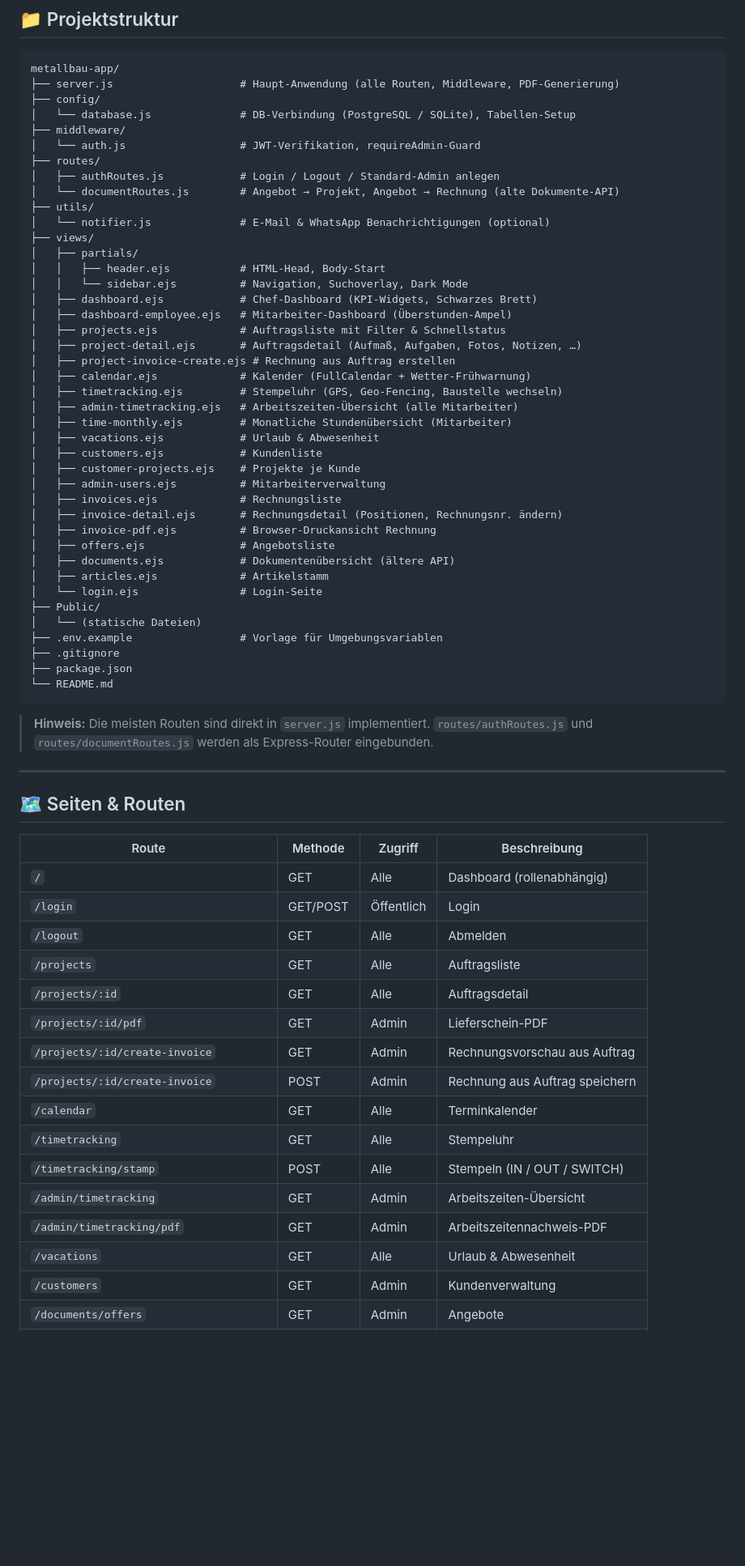
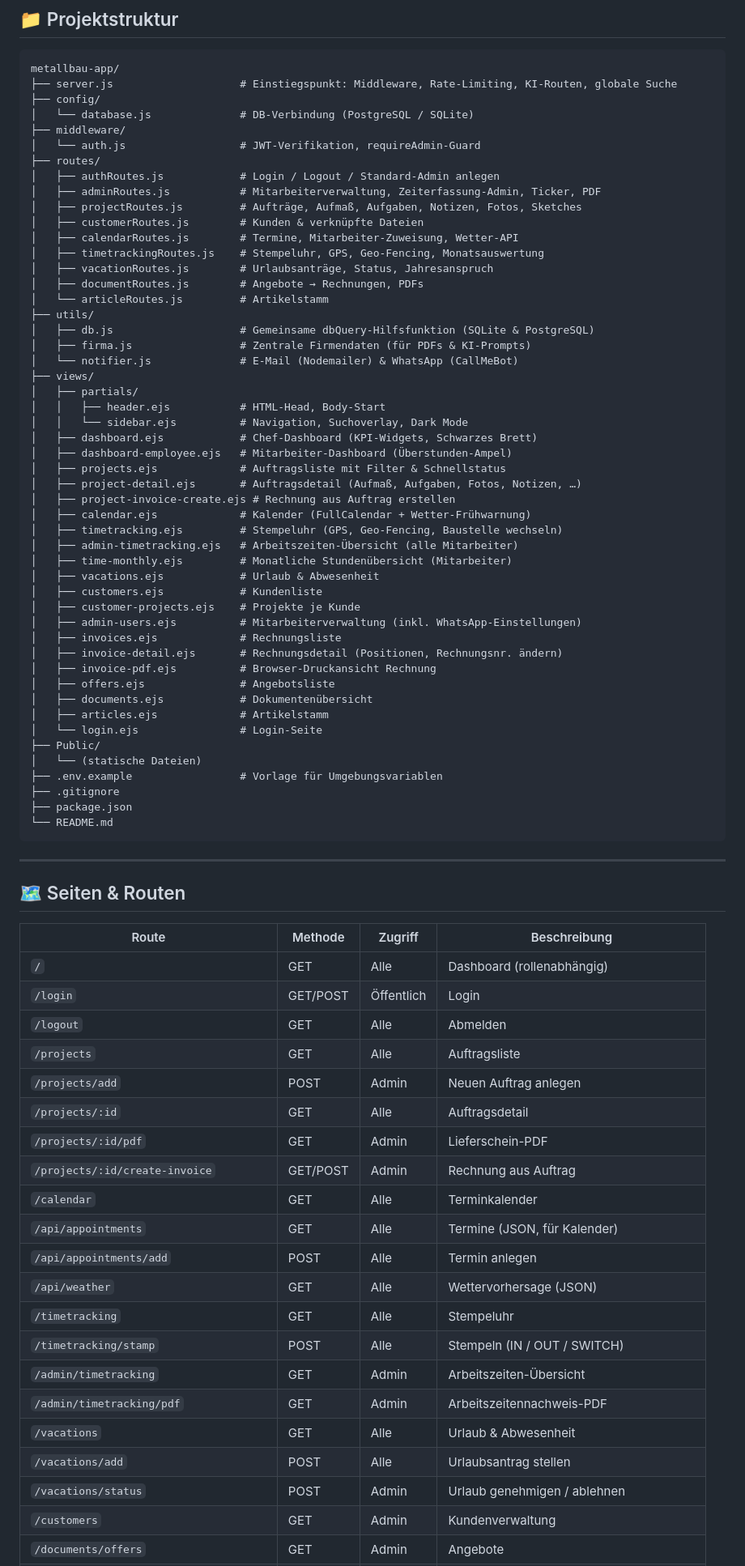
Before and after one commit to dome2212/metallbau-app, a Markdown page: README.md, the part around one of its changes. Shown at 81% size. Rendered like a GitHub page; blank space fills up the shorter version.

````diff
--- a/README.md
+++ b/README.md
@@ -183,16 +265,25 @@ Diese Werte werden automatisch in **alle PDFs** (Angebote, Rechnungen, Liefersch
 
 ```
 metallbau-app/
-├── server.js                    # Haupt-Anwendung (alle Routen, Middleware, PDF-Generierung)
+├── server.js                    # Einstiegspunkt: Middleware, Rate-Limiting, KI-Routen, globale Suche
 ├── config/
-│   └── database.js              # DB-Verbindung (PostgreSQL / SQLite), Tabellen-Setup
+│   └── database.js              # DB-Verbindung (PostgreSQL / SQLite)
 ├── middleware/
 │   └── auth.js                  # JWT-Verifikation, requireAdmin-Guard
 ├── routes/
 │   ├── authRoutes.js            # Login / Logout / Standard-Admin anlegen
-│   └── documentRoutes.js        # Angebot → Projekt, Angebot → Rechnung (alte Dokumente-API)
+│   ├── adminRoutes.js           # Mitarbeiterverwaltung, Zeiterfassung-Admin, Ticker, PDF
+│   ├── projectRoutes.js         # Aufträge, Aufmaß, Aufgaben, Notizen, Fotos, Sketches
+│   ├── customerRoutes.js        # Kunden & verknüpfte Dateien
+│   ├── calendarRoutes.js        # Termine, Mitarbeiter-Zuweisung, Wetter-API
+│   ├── timetrackingRoutes.js    # Stempeluhr, GPS, Geo-Fencing, Monatsauswertung
+│   ├── vacationRoutes.js        # Urlaubsanträge, Status, Jahresanspruch
+│   ├── documentRoutes.js        # Angebote → Rechnungen, PDFs
+│   └── articleRoutes.js         # Artikelstamm
 ├── utils/
-│   └── notifier.js              # E-Mail & WhatsApp Benachrichtigungen (optional)
+│   ├── db.js                    # Gemeinsame dbQuery-Hilfsfunktion (SQLite & PostgreSQL)
+│   ├── firma.js                 # Zentrale Firmendaten (für PDFs & KI-Prompts)
+│   └── notifier.js              # E-Mail (Nodemailer) & WhatsApp (CallMeBot)
 ├── views/
 │   ├── partials/
 │   │   ├── header.ejs           # HTML-Head, Body-Start
@@ -209,12 +300,12 @@ metallbau-app/
 │   ├── vacations.ejs            # Urlaub & Abwesenheit
 │   ├── customers.ejs            # Kundenliste
 │   ├── customer-projects.ejs    # Projekte je Kunde
-│   ├── admin-users.ejs          # Mitarbeiterverwaltung
+│   ├── admin-users.ejs          # Mitarbeiterverwaltung (inkl. WhatsApp-Einstellungen)
 │   ├── invoices.ejs             # Rechnungsliste
 │   ├── invoice-detail.ejs       # Rechnungsdetail (Positionen, Rechnungsnr. ändern)
 │   ├── invoice-pdf.ejs          # Browser-Druckansicht Rechnung
 │   ├── offers.ejs               # Angebotsliste
-│   ├── documents.ejs            # Dokumentenübersicht (ältere API)
+│   ├── documents.ejs            # Dokumentenübersicht
 │   ├── articles.ejs             # Artikelstamm
 │   └── login.ejs                # Login-Seite
 ├── Public/
@@ -224,8 +315,6 @@ metallbau-app/
 ├── package.json
 └── README.md
 ```
-
-> **Hinweis:** Die meisten Routen sind direkt in `server.js` implementiert. `routes/authRoutes.js` und `routes/documentRoutes.js` werden als Express-Router eingebunden.
 
 ---
 
@@ -237,16 +326,21 @@ metallbau-app/
 | `/login` | GET/POST | Öffentlich | Login |
 | `/logout` | GET | Alle | Abmelden |
 | `/projects` | GET | Alle | Auftragsliste |
+| `/projects/add` | POST | Admin | Neuen Auftrag anlegen |
 | `/projects/:id` | GET | Alle | Auftragsdetail |
 | `/projects/:id/pdf` | GET | Admin | Lieferschein-PDF |
-| `/projects/:id/create-invoice` | GET | Admin | Rechnungsvorschau aus Auftrag |
-| `/projects/:id/create-invoice` | POST | Admin | Rechnung aus Auftrag speichern |
+| `/projects/:id/create-invoice` | GET/POST | Admin | Rechnung aus Auftrag |
 | `/calendar` | GET | Alle | Terminkalender |
+| `/api/appointments` | GET | Alle | Termine (JSON, für Kalender) |
+| `/api/appointments/add` | POST | Alle | Termin anlegen |
+| `/api/weather` | GET | Alle | Wettervorhersage (JSON) |
 | `/timetracking` | GET | Alle | Stempeluhr |
 | `/timetracking/stamp` | POST | Alle | Stempeln (IN / OUT / SWITCH) |
 | `/admin/timetracking` | GET | Admin | Arbeitszeiten-Übersicht |
 | `/admin/timetracking/pdf` | GET | Admin | Arbeitszeitennachweis-PDF |
 | `/vacations` | GET | Alle | Urlaub & Abwesenheit |
+| `/vacations/add` | POST | Alle | Urlaubsantrag stellen |
+| `/vacations/status` | POST | Admin | Urlaub genehmigen / ablehnen |
 | `/customers` | GET | Admin | Kundenverwaltung |
 | `/documents/offers` | GET | Admin | Angebote |
 | `/documents/invoices` | GET | Admin | Rechnungen |
````
Also changed, not shown: other parts of README.md (+98 -10 lines).
